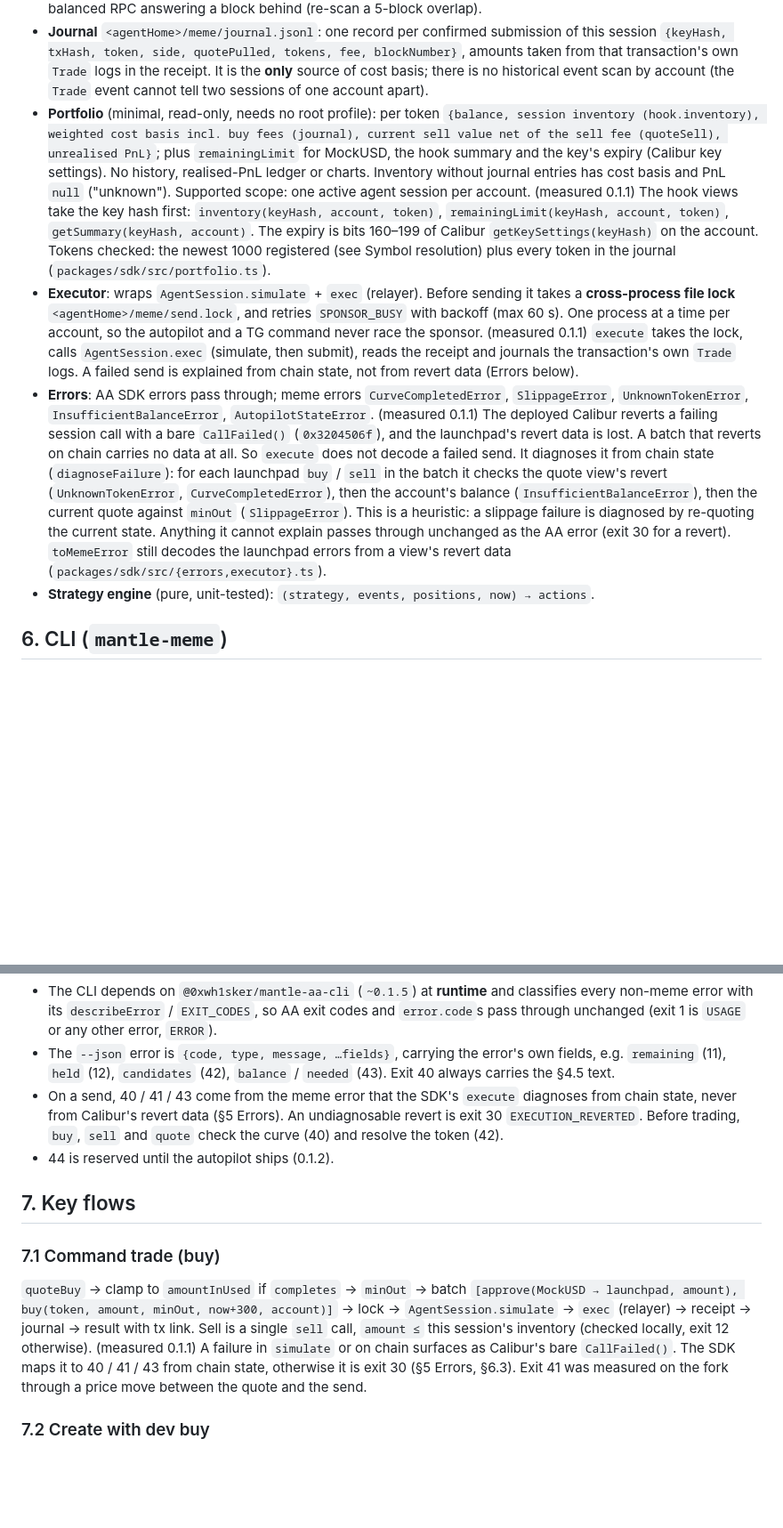
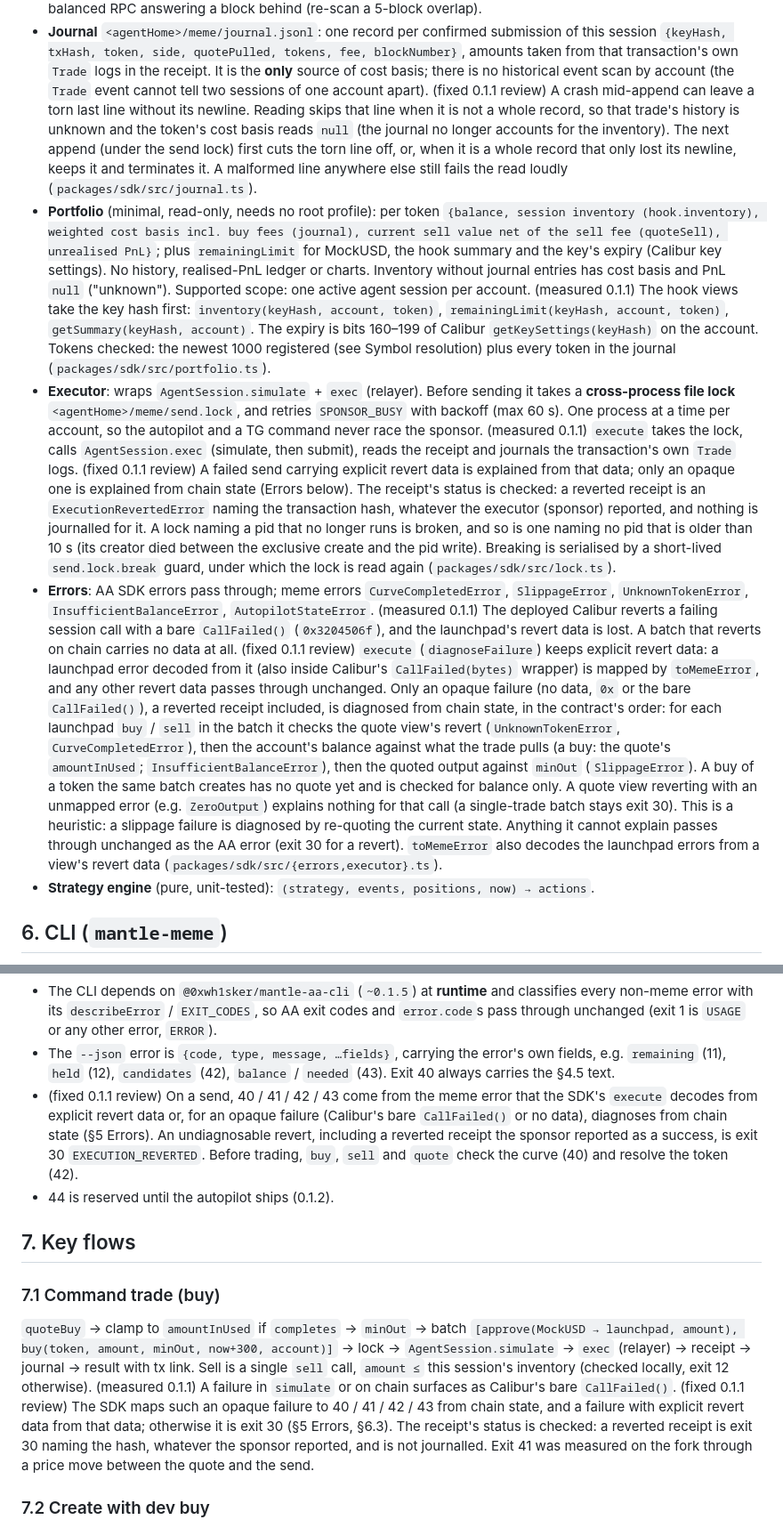
Before and after one commit to Whisker17/agentic-meme-lauchpad-poc, a Markdown page: docs/DESIGN.md, 2 parts joined by grey strips. Shown at 89% size. GitHub-like rendering; blank space fills up the shorter version.

Commit message:
docs(design): align execute failure handling and crash recovery with the code

```diff
--- a/docs/DESIGN.md
+++ b/docs/DESIGN.md
@@ -401,6 +404,12 @@ iteration means a new launchpad version; tokens completed on v1 are not migrated
   from that transaction's own `Trade` logs in the receipt. It is the **only** source of cost
   basis; there is no historical event scan by account (the `Trade` event cannot tell two
   sessions of one account apart).
+  (fixed 0.1.1 review) A crash mid-append can leave a torn last line without its newline. Reading
+  skips that line when it is not a whole record, so that trade's history is unknown and the
+  token's cost basis reads `null` (the journal no longer accounts for the inventory). The next
+  append (under the send lock) first cuts the torn line off, or, when it is a whole record that
+  only lost its newline, keeps it and terminates it. A malformed line anywhere else still fails
+  the read loudly (`packages/sdk/src/journal.ts`).
 - **Portfolio** (minimal, read-only, needs no root profile): per token `{balance, session
   inventory (hook.inventory), weighted cost basis incl. buy fees (journal), current sell value net
   of the sell fee (quoteSell), unrealised PnL}`; plus `remainingLimit` for MockUSD, the hook
@@ -413,24 +422,34 @@ iteration means a new launchpad version; tokens completed on v1 are not migrated
   registered (see Symbol resolution) plus every token in the journal
   (`packages/sdk/src/portfolio.ts`).
 - **Executor**: wraps `AgentSession.simulate` + `exec` (relayer). Before sending it takes a
-  **cross-process file lock** `<agentHome>/meme/send.lock`, and retries `SPONSOR_BUSY` with
-  backoff (max 60 s). One process at a time per account, so the autopilot and a TG command never
-  race the sponsor. (measured 0.1.1) `execute` takes the lock, calls
-  `AgentSession.exec` (simulate, then submit), reads the receipt and journals the transaction's
-  own `Trade` logs. A failed send is explained from chain state, not from revert data (Errors
-  below).
+  **cross-process file lock** `<agentHome>/meme/send.lock`, and retries `SPONSOR_BUSY` with backoff
+  (max 60 s). One process at a time per account, so the autopilot and a TG command never race the
+  sponsor. (measured 0.1.1) `execute` takes the lock, calls `AgentSession.exec` (simulate, then
+  submit), reads the receipt and journals the transaction's own `Trade` logs. (fixed 0.1.1 review) A
+  failed send carrying explicit revert data is explained from that data; only an opaque one is
+  explained from chain state (Errors below). The receipt's status is checked: a reverted receipt is
+  an `ExecutionRevertedError` naming the transaction hash, whatever the executor (sponsor) reported,
+  and nothing is journalled for it. A lock naming a pid that no longer runs is broken, and so is one
+  naming no pid that is older than 10 s (its creator died between the exclusive create and the pid
+  write). Breaking is serialised by a short-lived `send.lock.break` guard, under which the lock is
+  read again (`packages/sdk/src/lock.ts`).
 - **Errors**: AA SDK errors pass through; meme errors `CurveCompletedError`, `SlippageError`,
-  `UnknownTokenError`, `InsufficientBalanceError`, `AutopilotStateError`.
-  (measured 0.1.1) The deployed Calibur reverts a failing session call with a bare `CallFailed()`
-  (`0x3204506f`), and the launchpad's revert data is lost. A batch that reverts on chain carries
-  no data at all. So `execute` does not decode a failed send. It diagnoses it from chain state
-  (`diagnoseFailure`): for each launchpad `buy` / `sell` in the batch it checks the quote view's
-  revert (`UnknownTokenError`, `CurveCompletedError`), then the account's balance
-  (`InsufficientBalanceError`), then the current quote against `minOut` (`SlippageError`).
-  This is a heuristic: a slippage failure is diagnosed by re-quoting the current state. Anything
-  it cannot explain passes through unchanged as the AA error (exit 30 for a revert).
-  `toMemeError` still decodes the launchpad errors from a view's revert data
-  (`packages/sdk/src/{errors,executor}.ts`).
+  `UnknownTokenError`, `InsufficientBalanceError`, `AutopilotStateError`. (measured 0.1.1) The
+  deployed Calibur reverts a failing session call with a bare `CallFailed()` (`0x3204506f`), and the
+  launchpad's revert data is lost. A batch that reverts on chain carries no data at all. (fixed
+  0.1.1 review) `execute` (`diagnoseFailure`) keeps explicit revert data: a launchpad error decoded
+  from it (also inside Calibur's `CallFailed(bytes)` wrapper) is mapped by `toMemeError`, and any
+  other revert data passes through unchanged. Only an opaque failure (no data, `0x` or the bare
+  `CallFailed()`), a reverted receipt included, is diagnosed from chain state, in the contract's
+  order: for each launchpad `buy` / `sell` in the batch it checks the quote view's revert
+  (`UnknownTokenError`, `CurveCompletedError`), then the account's balance against what the trade
+  pulls (a buy: the quote's `amountInUsed`; `InsufficientBalanceError`), then the quoted output
+  against `minOut` (`SlippageError`). A buy of a token the same batch creates has no quote yet and
+  is checked for balance only. A quote view reverting with an unmapped error (e.g. `ZeroOutput`)
+  explains nothing for that call (a single-trade batch stays exit 30). This is a heuristic: a
+  slippage failure is diagnosed by re-quoting the current state. Anything it cannot explain passes
+  through unchanged as the AA error (exit 30 for a revert). `toMemeError` also decodes the launchpad
+  errors from a view's revert data (`packages/sdk/src/{errors,executor}.ts`).
 - **Strategy engine** (pure, unit-tested): `(strategy, events, positions, now) → actions`.
 
 ## 6. CLI (`mantle-meme`)
@@ -515,8 +534,10 @@ Meme codes:
 - The `--json` error is `{code, type, message, …fields}`, carrying the error's own fields, e.g.
   `remaining` (11), `held` (12), `candidates` (42), `balance` / `needed` (43). Exit 40 always
   carries the §4.5 text.
-- On a send, 40 / 41 / 43 come from the meme error that the SDK's `execute` diagnoses from chain
-  state, never from Calibur's revert data (§5 Errors). An undiagnosable revert is exit 30
+- (fixed 0.1.1 review) On a send, 40 / 41 / 42 / 43 come from the meme error that the SDK's
+  `execute` decodes from explicit revert data or, for an opaque failure (Calibur's bare
+  `CallFailed()` or no data), diagnoses from chain state (§5 Errors). An undiagnosable revert,
+  including a reverted receipt the sponsor reported as a success, is exit 30
   `EXECUTION_REVERTED`. Before trading, `buy`, `sell` and `quote` check the curve (40) and resolve
   the token (42).
 - 44 is reserved until the autopilot ships (0.1.2).
@@ -530,7 +551,10 @@ launchpad, amount), buy(token, amount, minOut, now+300, account)]` → lock →
 `AgentSession.simulate` → `exec` (relayer) → receipt → journal → result with tx link. Sell is a
 single `sell` call, `amount ≤` this session's inventory (checked locally, exit 12 otherwise).
 (measured 0.1.1) A failure in `simulate` or on chain surfaces as Calibur's bare `CallFailed()`.
-The SDK maps it to 40 / 41 / 43 from chain state, otherwise it is exit 30 (§5 Errors, §6.3).
+(fixed 0.1.1 review) The SDK maps such an opaque failure to 40 / 41 / 42 / 43 from chain state,
+and a failure with explicit revert data from that data; otherwise it is exit 30 (§5 Errors,
+§6.3). The receipt's status is checked: a reverted receipt is exit 30 naming the hash, whatever
+the sponsor reported, and is not journalled.
 Exit 41 was measured on the fork through a price move between the quote and the send.
 
 ### 7.2 Create with dev buy
```
Also changed, not shown: other parts of docs/DESIGN.md (+7 -4 lines).
